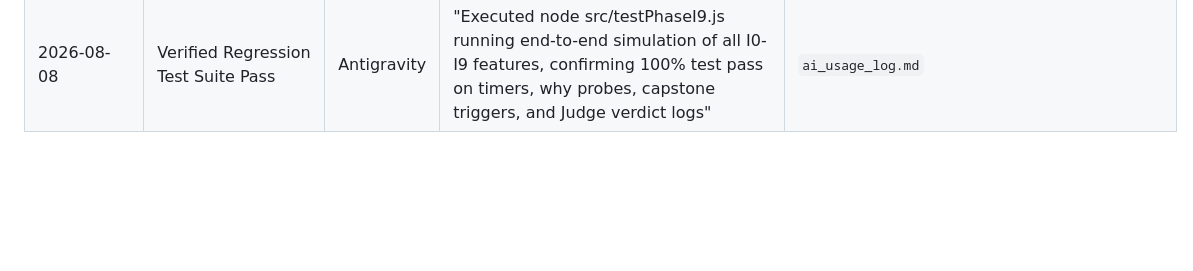
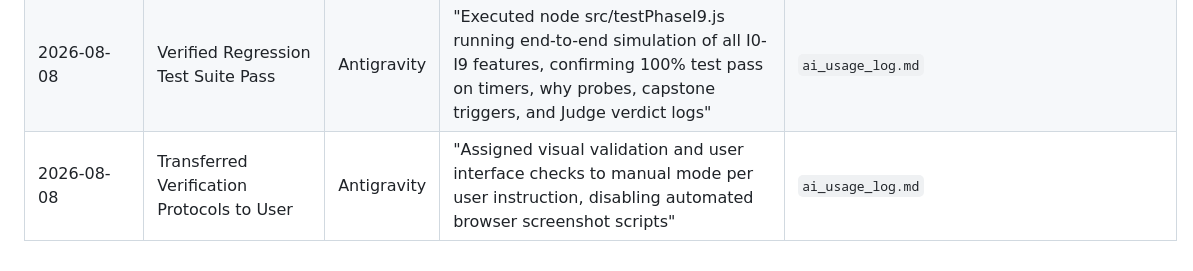
Before and after one commit to sharancode3/Skill-lens-AI, a Markdown page: ai_usage_log.md, the part around the change. Drawn GitHub-style; blank space fills up the shorter version.

Commit message:
docs: log user handover of manual verification

```diff
--- a/ai_usage_log.md
+++ b/ai_usage_log.md
@@ -104,3 +104,4 @@ This document tracks all AI-assisted actions taken during the hackathon to satis
 | 2026-08-08 | Implemented Phase I9: Full Regression Test Checklist | Antigravity | "PHASE I9 — Full Regression Test Checklist executing a complete 10-turn interview verifying hallucination warnings, low confidence hedging, why chains, capstone transition, timing, and Judge Mode trails" | `src/sessionManager.js`, `src/testPhaseI9.js`, `project_memory.md`, `ai_usage_log.md` |
 | 2026-08-08 | Relaunch Live Public Website Tunnel on Port 3000 | Antigravity | "Started background ngrok tunnel mapping localhost:3000 to public endpoint to expose the web application portal directly to remote collaborator" | `ai_usage_log.md` |
 | 2026-08-08 | Verified Regression Test Suite Pass | Antigravity | "Executed node src/testPhaseI9.js running end-to-end simulation of all I0-I9 features, confirming 100% test pass on timers, why probes, capstone triggers, and Judge verdict logs" | `ai_usage_log.md` |
+| 2026-08-08 | Transferred Verification Protocols to User | Antigravity | "Assigned visual validation and user interface checks to manual mode per user instruction, disabling automated browser screenshot scripts" | `ai_usage_log.md` |
```
